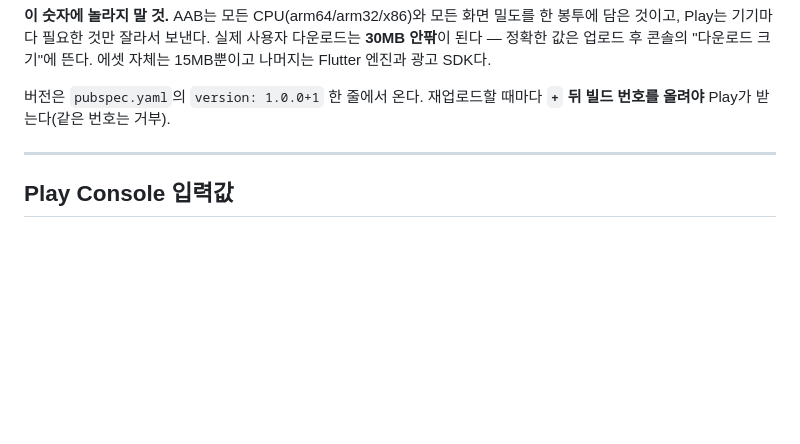
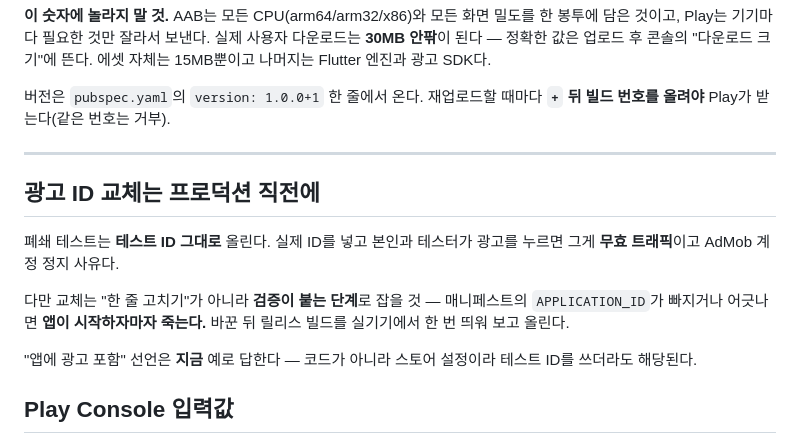
Before and after one commit to xkr119/capydoku, a Markdown page: store/RELEASE.md, the part around the change. GitHub-like rendering; blank space fills up the shorter version.

```diff
--- a/store/RELEASE.md
+++ b/store/RELEASE.md
@@ -84,6 +84,18 @@ flutter build appbundle --release
 
 ---
 
+## 광고 ID 교체는 **프로덕션 직전에**
+
+폐쇄 테스트는 **테스트 ID 그대로** 올린다. 실제 ID를 넣고 본인과 테스터가
+광고를 누르면 그게 **무효 트래픽**이고 AdMob 계정 정지 사유다.
+
+다만 교체는 "한 줄 고치기"가 아니라 **검증이 붙는 단계**로 잡을 것 —
+매니페스트의 `APPLICATION_ID`가 빠지거나 어긋나면 **앱이 시작하자마자
+죽는다.** 바꾼 뒤 릴리스 빌드를 실기기에서 한 번 띄워 보고 올린다.
+
+"앱에 광고 포함" 선언은 **지금** 예로 답한다 — 코드가 아니라 스토어
+설정이라 테스트 ID를 쓰더라도 해당된다.
+
 ## Play Console 입력값
 
 - 스토어 등록정보 문구 → `store/listing.md`
```
Also changed, not shown: store/listing.md (+53 -0 lines).
